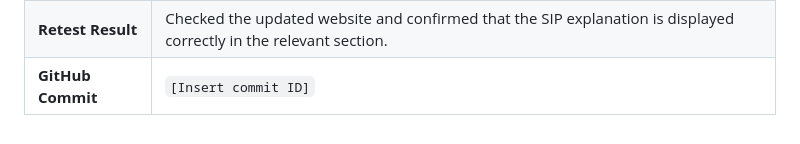
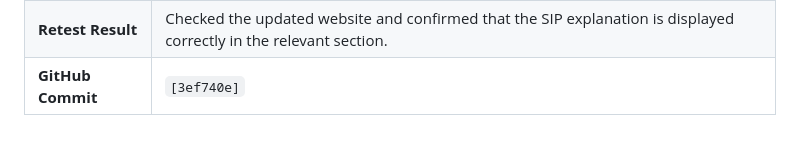
Before and after one commit to terencedevs/Goal-Bridge, a Markdown page: TESTING.md, the part around the change. Rendered like a GitHub page.

Commit message:
Update GitHub commit ID in TESTING.md

```diff
--- a/TESTING.md
+++ b/TESTING.md
@@ -44,4 +44,4 @@ For the supplied case, use a spreadsheet with the formulas in the README. Keep u
 | **Impact**        | Users unfamiliar with SIP might not understand the purpose of the calculator or the information being displayed.   |
 | **Fix**           | Added a short explanation of SIP and relevant information to make the website easier for users to understand.      |
 | **Retest Result** | Checked the updated website and confirmed that the SIP explanation is displayed correctly in the relevant section. |
-| **GitHub Commit** | `[Insert commit ID]`                                                                                               |
+| **GitHub Commit** | `[3ef740e]`                                                                                               |
```
